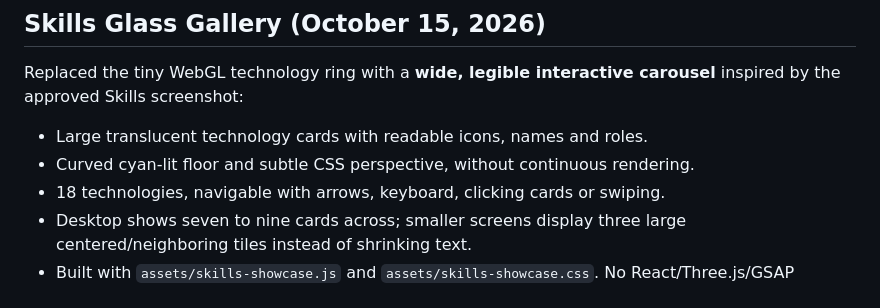
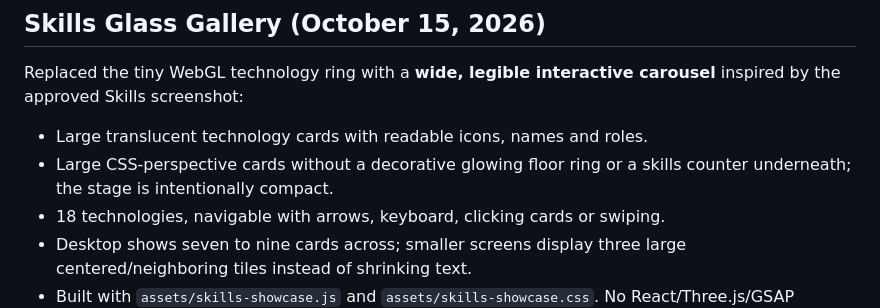
Before and after one commit to Rohit30418/rohitpantportfolio, a Markdown page: README.md, the part around the change. GitHub-like rendering.

Commit message:
docs(skills): note removal of oval ring and footer counter

```diff
--- a/README.md
+++ b/README.md
@@ -43,7 +43,8 @@ Replaced the tiny WebGL technology ring with a **wide, legible interactive
 carousel** inspired by the approved Skills screenshot:
 
 - Large translucent technology cards with readable icons, names and roles.
-- Curved cyan-lit floor and subtle CSS perspective, without continuous rendering.
+- Large CSS-perspective cards without a decorative glowing floor ring or a
+  skills counter underneath; the stage is intentionally compact.
 - 18 technologies, navigable with arrows, keyboard, clicking cards or swiping.
 - Desktop shows seven to nine cards across; smaller screens display three
   large centered/neighboring tiles instead of shrinking text.
```
